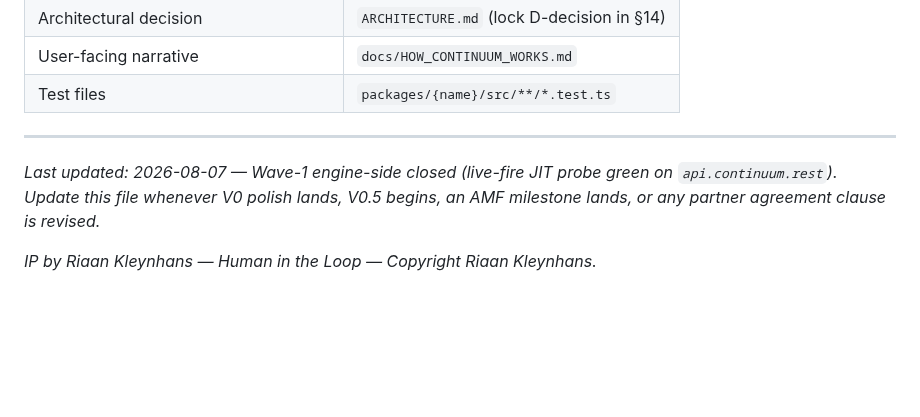
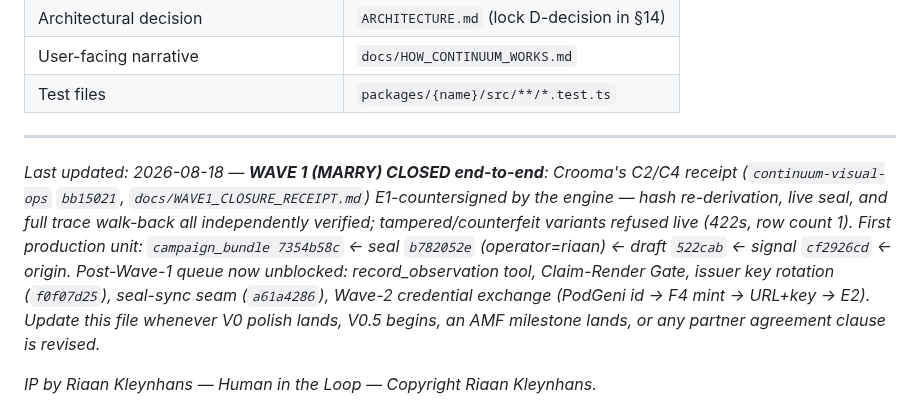
Before and after one commit to number7even/CONTINUUM, a Markdown page: CLAUDE.md, the part around the change. GitHub-like rendering; blank space fills up the shorter version.

```diff
--- a/CLAUDE.md
+++ b/CLAUDE.md
@@ -385,7 +385,14 @@ The architecture is identical across all three. Only configuration changes.
 
 ---
 
-_Last updated: 2026-08-07 — Wave-1 engine-side closed (live-fire JIT probe green on `api.continuum.rest`)._
+_Last updated: 2026-08-18 — **WAVE 1 (MARRY) CLOSED end-to-end**: Crooma's C2/C4 receipt
+(`continuum-visual-ops` `bb15021`, `docs/WAVE1_CLOSURE_RECEIPT.md`) E1-countersigned by the
+engine — hash re-derivation, live seal, and full trace walk-back all independently verified;
+tampered/counterfeit variants refused live (422s, row count 1). First production unit:
+`campaign_bundle 7354b58c` ← seal `b782052e` (operator=riaan) ← draft `522cab` ← signal
+`cf2926cd` ← origin. Post-Wave-1 queue now unblocked: record_observation tool, Claim-Render
+Gate, issuer key rotation (`f0f07d25`), seal-sync seam (`a61a4286`), Wave-2 credential
+exchange (PodGeni id → F4 mint → URL+key → E2)._
 _Update this file whenever V0 polish lands, V0.5 begins, an AMF milestone lands, or any
 partner agreement clause is revised._
 
```
Also changed, not shown: docs/WAVE1_CLOSE_AND_LAUNCH_HANDOVER.md (+22 -6 lines).
